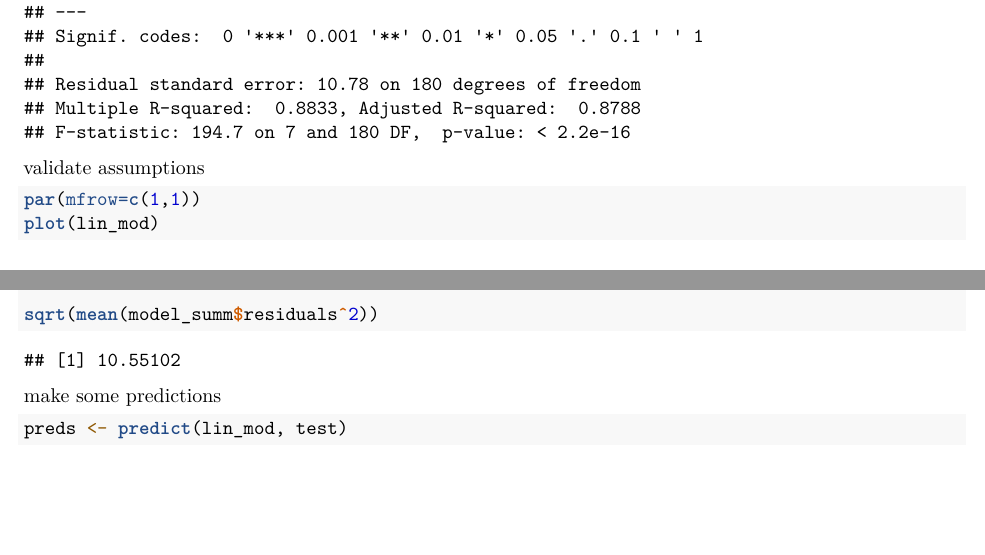
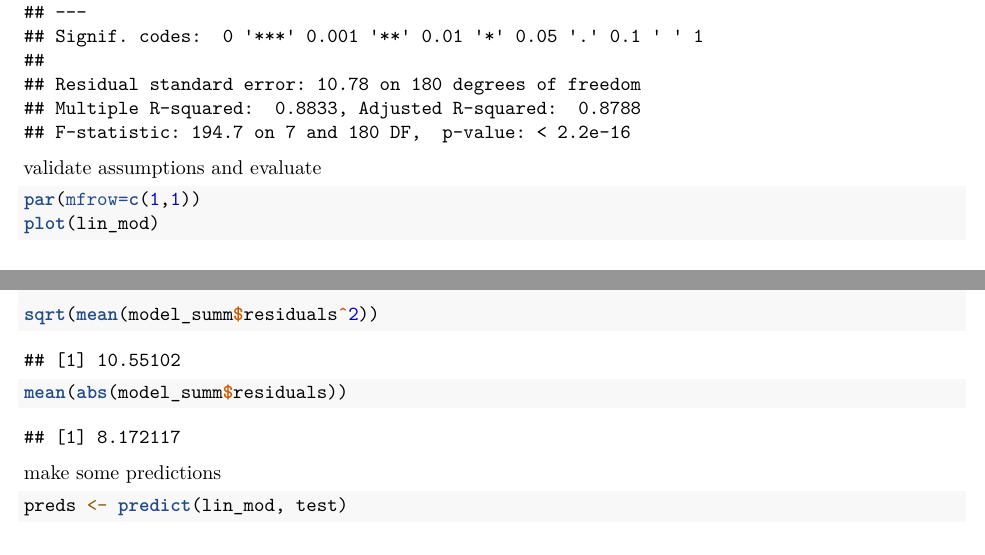
Before and after one commit to smarkh/Linear-Regression-R, an R Markdown document (unload.Rmd): two parts of pages 19 and 23 of 23, joined at a grey line, cut so that both start at the same text. Rendered offline with R 4.5, knitr and Pandoc, then LaTeX, with nearby package versions.

Commit message:
Name change

````diff
--- a/R Exploration.Rmd
+++ b/unload.Rmd
@@ -220,7 +220,7 @@ summary(lin_mod)
 
 ```
 
-validate assumptions
+validate assumptions and evaluate
 ```{r}
 par(mfrow=c(1,1))
 plot(lin_mod)
@@ -229,13 +229,11 @@ model_summ <- summary(lin_mod)
 
 
 sqrt(mean(model_summ$residuals^2))
+mean(abs(model_summ$residuals))
 ```
 
 make some predictions
 ```{r}
 preds <- predict(lin_mod, test)
 
-
-
-
 ```
````
Also changed, not shown: 2 other files.
